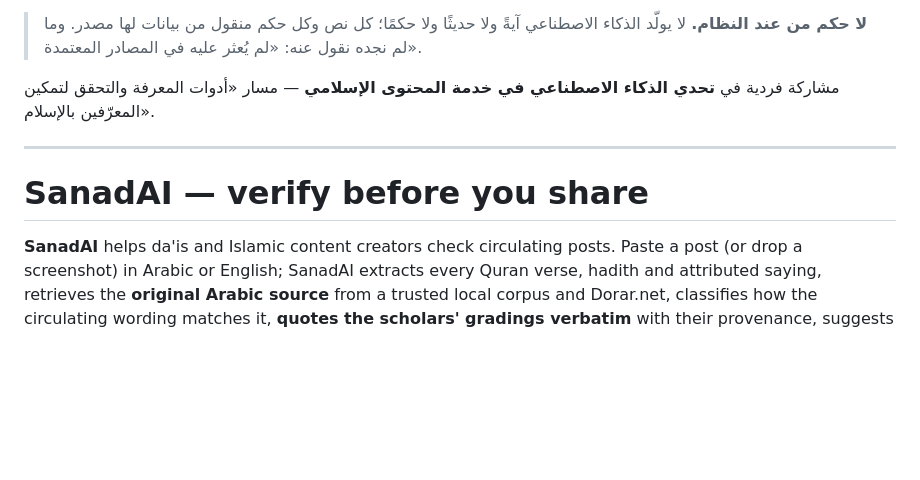
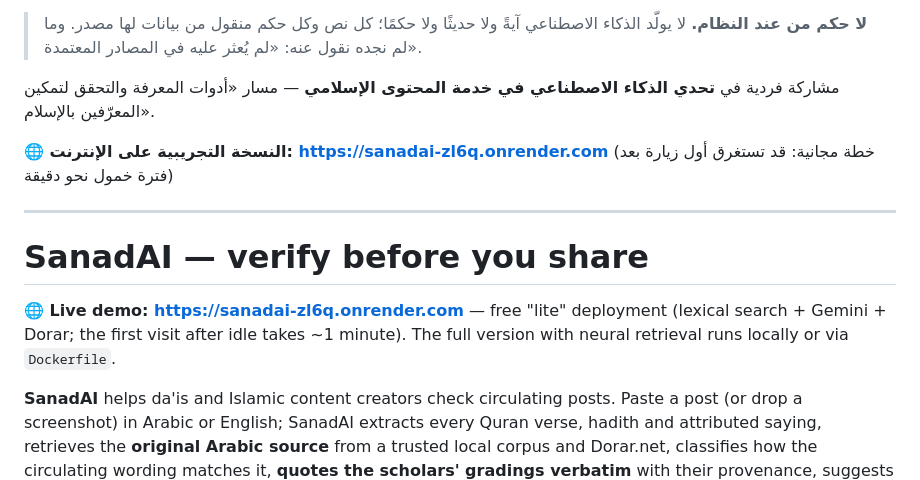
Before and after one commit to githubsud/sanadai, a Markdown page: README.md, the part around the change. Rendered like a GitHub page; blank space fills up the shorter version.

Commit message:
README: live demo link (Render)
Co-Authored-By: Claude Opus 5.5 (1M context) <noreply@anthropic.com>

```diff
--- a/README.md
+++ b/README.md
@@ -12,11 +12,17 @@
 
 مشاركة فردية في **تحدي الذكاء الاصطناعي في خدمة المحتوى الإسلامي** — مسار «أدوات المعرفة والتحقق لتمكين المعرّفين بالإسلام».
 
+**🌐 النسخة التجريبية على الإنترنت: https://sanadai-zl6q.onrender.com**
+(خطة مجانية: قد تستغرق أول زيارة بعد فترة خمول نحو دقيقة)
+
 </div>
 
 ---
 
 # SanadAI — verify before you share
+
+**🌐 Live demo: https://sanadai-zl6q.onrender.com** — free "lite" deployment (lexical search + Gemini + Dorar;
+the first visit after idle takes ~1 minute). The full version with neural retrieval runs locally or via `Dockerfile`.
 
 **SanadAI** helps da'is and Islamic content creators check circulating posts. Paste a post (or drop a screenshot) in
 Arabic or English; SanadAI extracts every Quran verse, hadith and attributed saying, retrieves the **original Arabic
```
Also changed, not shown: PROGRESS.md (+4 -0 lines).
